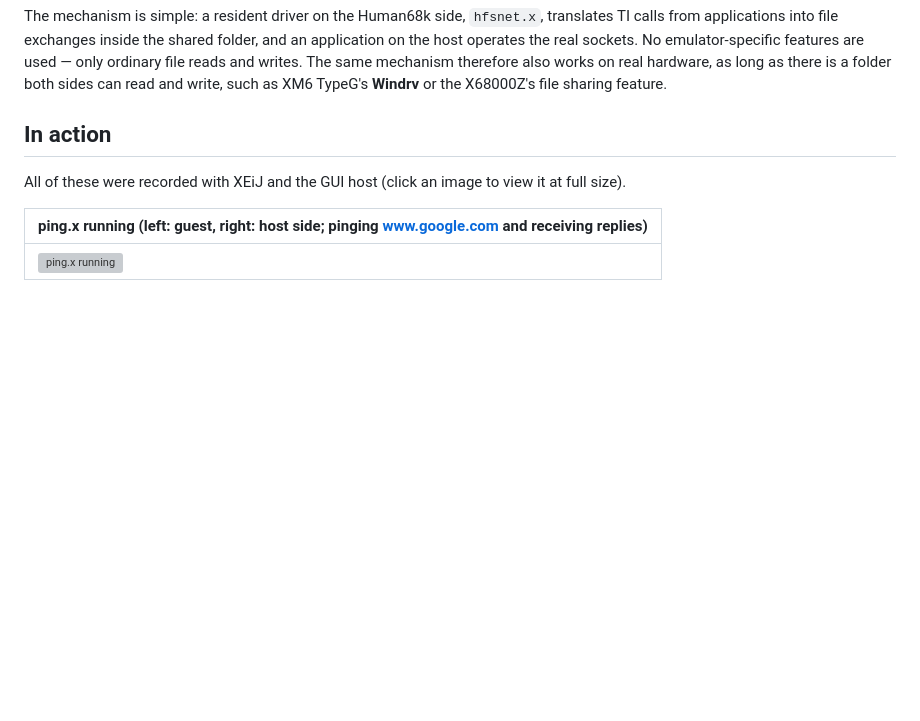
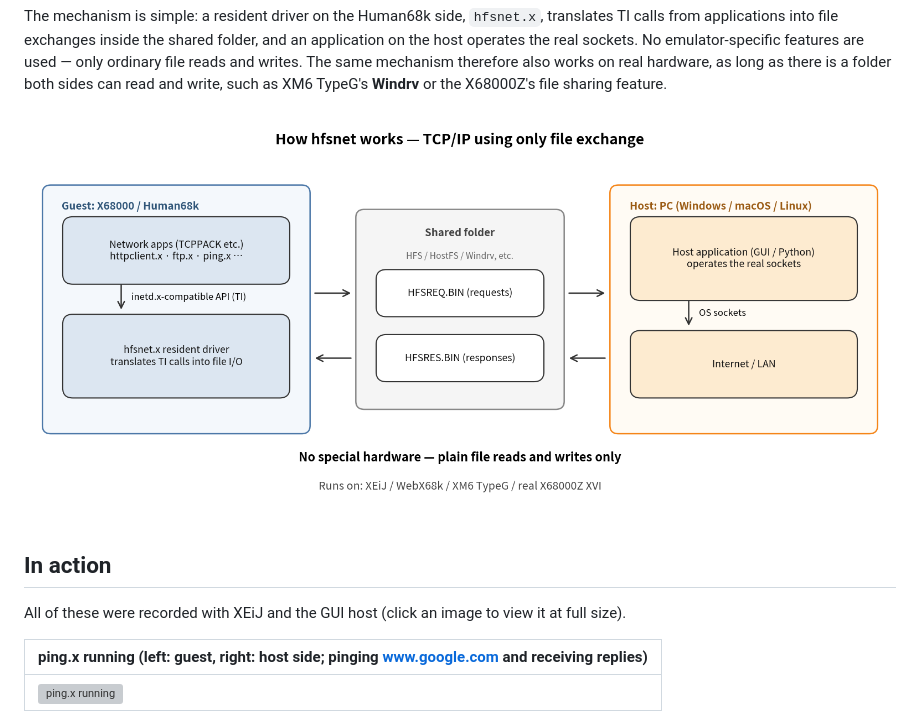
Before and after one commit to renatus-novus-x/hfsnet, a Markdown page: README.en.md, the part around the change. GitHub-like rendering; pictures changed too: assets/overview.en.png (added); blank space fills up the shorter version; grey boxes are pictures that could not be loaded.

Commit message:
docs: add an overview diagram to the READMEs

```diff
--- a/README.en.md
+++ b/README.en.md
@@ -33,6 +33,8 @@ sockets. No emulator-specific features are used — only ordinary file
 reads and writes. The same mechanism therefore also works on real
 hardware, as long as there is a folder both sides can read and write,
 such as XM6 TypeG's **Windrv** or the X68000Z's file sharing feature.
+
+![How hfsnet works](assets/overview.en.png)
 
 ## In action
 
```
Also changed, not shown: README.md (+2 -0 lines), assets/overview.png (added), 1 other file.
